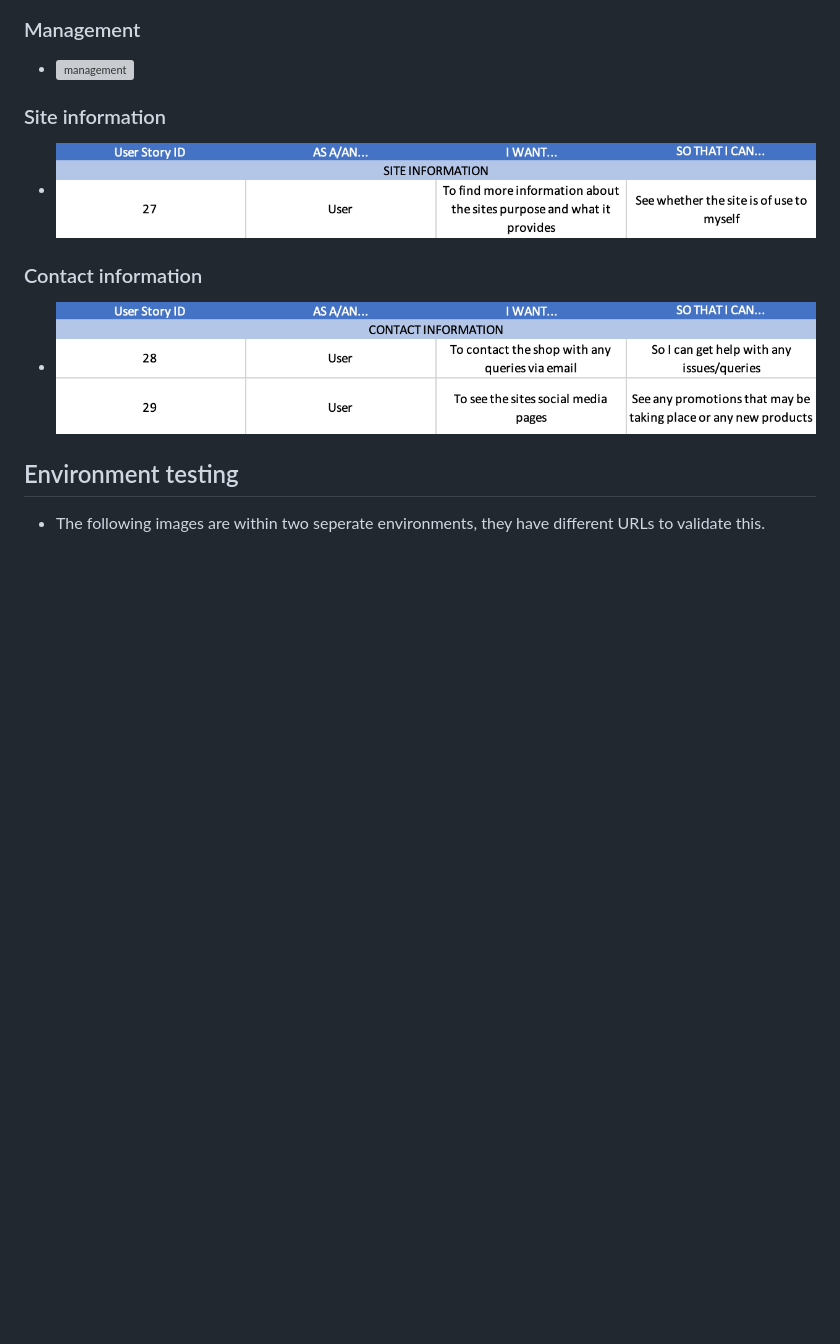
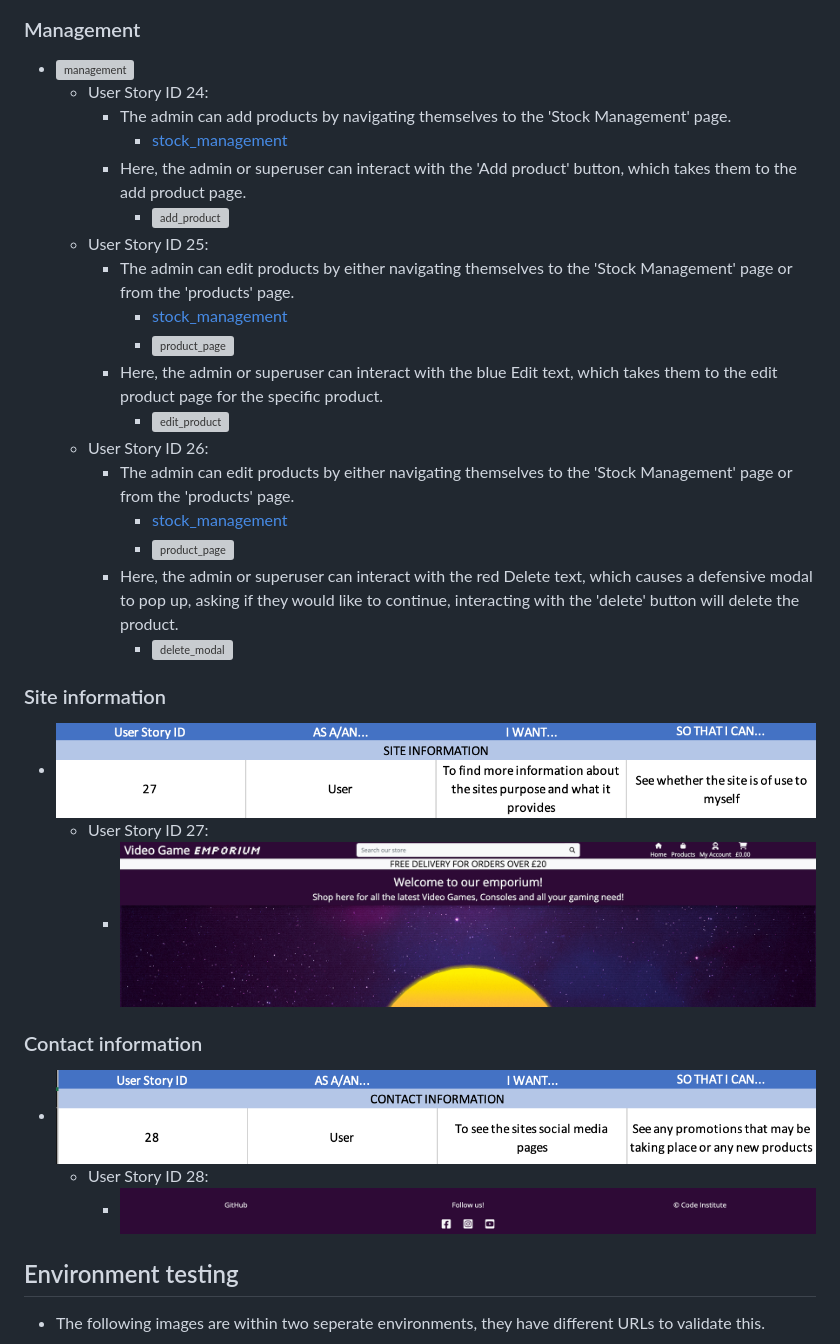
Before and after one commit to joshfreeman00/VideoGameEmporium-MS4, a Markdown page: TESTING.md, the part around the change printed below. GitHub-like rendering; pictures changed too: docs/testing/welcome_text.png (added), docs/userstories/contact_info.png; blank space fills up the shorter version; grey boxes are pictures that could not be loaded.

Commit message:
Add user story testing content

```diff
--- a/TESTING.md
+++ b/TESTING.md
@@ -192,14 +195,35 @@ To return to the readme click [here.](README.md)
 ### Management
 
 * ![management](docs/userstories/management.png)
+    * User Story ID 24:
+        * The admin can add products by navigating themselves to the 'Stock Management' page.
+            - [stock_management](docs/testing/stock_management.png)
+        * Here, the admin or superuser can interact with the 'Add product' button, which takes them to the add product page.
+            - ![add_product](docs/testing/add_product.png)
+    * User Story ID 25:
+        * The admin can edit products by either navigating themselves to the 'Stock Management' page or from the 'products' page.
+            - [stock_management](docs/testing/stock_management.png)
+            - ![product_page](docs/testing/products.png)
+        * Here, the admin or superuser can interact with the blue Edit text, which takes them to the edit product page for the specific product.
+            - ![edit_product](docs/testing/edit_product.png)
+    * User Story ID 26:
+        * The admin can edit products by either navigating themselves to the 'Stock Management' page or from the 'products' page.
+            - [stock_management](docs/testing/stock_management.png)
+            - ![product_page](docs/testing/products.png)
+        * Here, the admin or superuser can interact with the red Delete text, which causes a defensive modal to pop up, asking if they would like to continue, interacting with the 'delete' button will delete the product.
+            - ![delete_modal](docs/testing/delete_modal.png)
 
 ### Site information
 
 * ![site_info](docs/userstories/site_info.png)
+    * User Story ID 27:
+        - ![welcome_text](docs/testing/welcome_text.png)
 
 ### Contact information
 
 * ![contact_info](docs/userstories/contact_info.png)
+    * User Story ID 28:
+        - ![footer](docs/testing/footer.png)
 
 ## Environment testing
 
```
Also changed, not shown: other parts of TESTING.md (+3 -0 lines), docs/testing/mobile_products.png (added), docs/testing/tablet_products.png (added).
